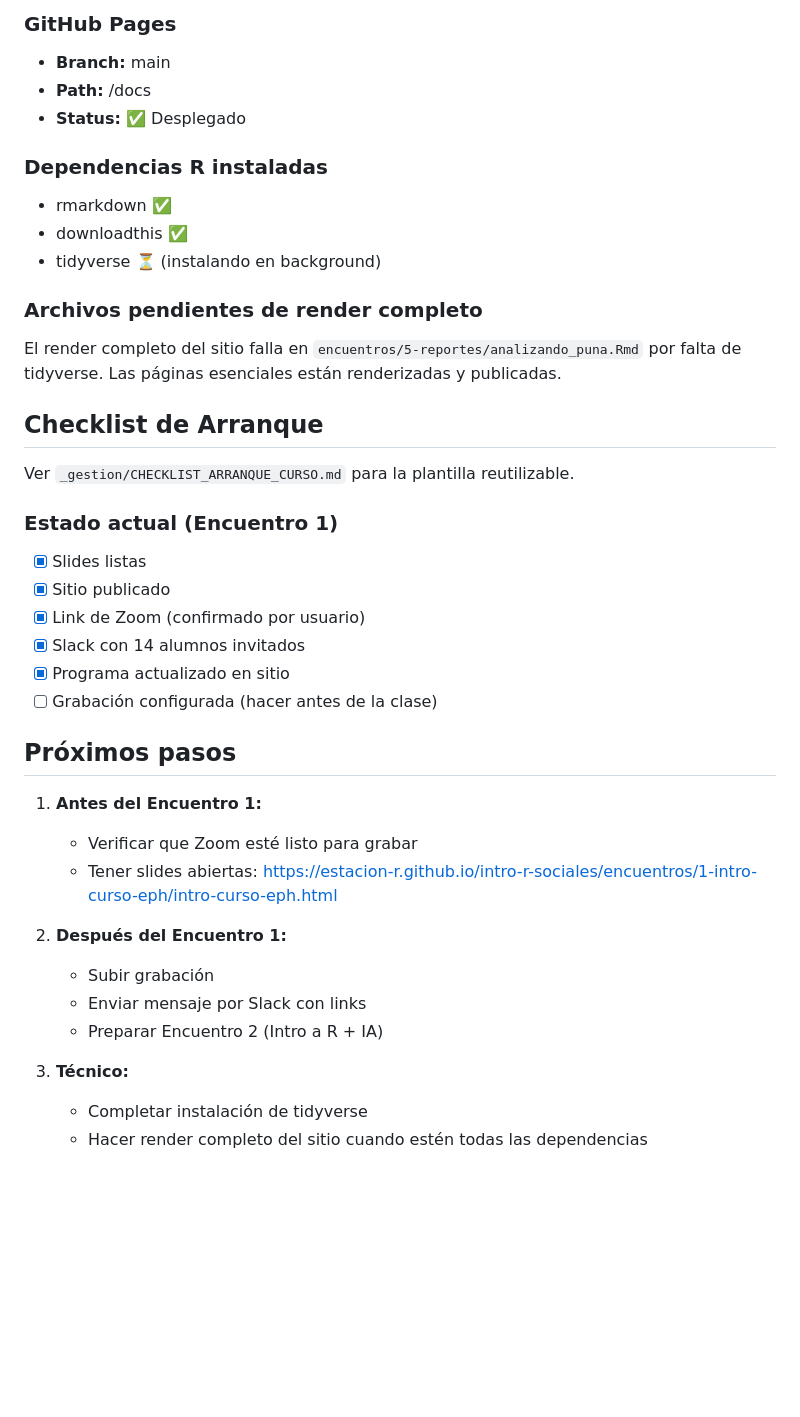
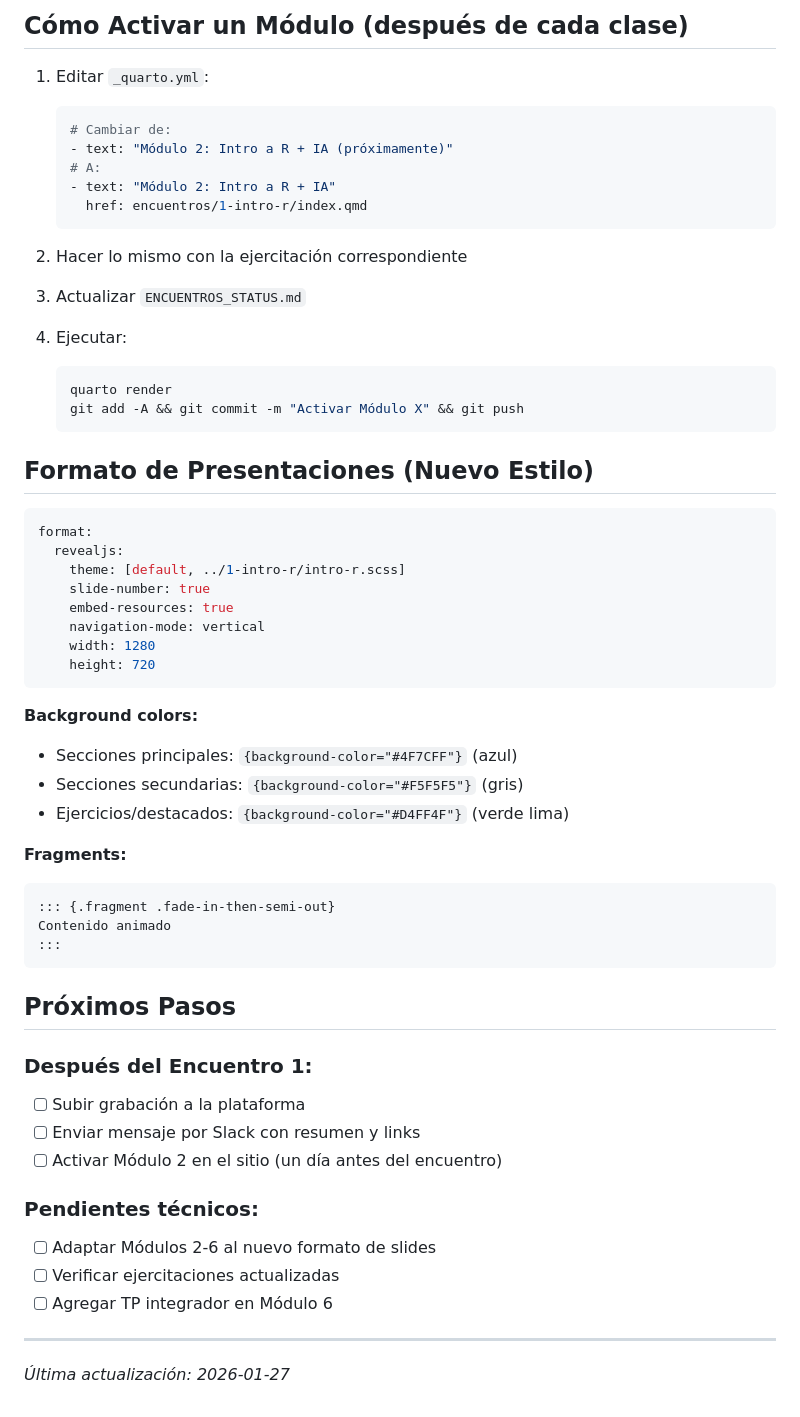
Before and after one commit to Estacion-R/intro-r-sociales, a Markdown page: ESTADO_CURSO.md, the part around one of its changes. Drawn GitHub-style; blank space fills up the shorter version.

````diff
--- a/ESTADO_CURSO.md
+++ b/ESTADO_CURSO.md
@@ -62,41 +51,61 @@
 
-### GitHub Pages
-- **Branch:** main
-- **Path:** /docs
-- **Status:** ✅ Desplegado
+## Cómo Activar un Módulo (después de cada clase)
 
-### Dependencias R instaladas
-- rmarkdown ✅
-- downloadthis ✅
-- tidyverse ⏳ (instalando en background)
+1. Editar `_quarto.yml`:
+   ```yaml
+   # Cambiar de:
+   - text: "Módulo 2: Intro a R + IA (próximamente)"
+   # A:
+   - text: "Módulo 2: Intro a R + IA"
+     href: encuentros/1-intro-r/index.qmd
+   ```
 
-### Archivos pendientes de render completo
-El render completo del sitio falla en `encuentros/5-reportes/analizando_puna.Rmd` por falta de tidyverse.
-Las páginas esenciales están renderizadas y publicadas.
+2. Hacer lo mismo con la ejercitación correspondiente
 
-## Checklist de Arranque
+3. Actualizar `ENCUENTROS_STATUS.md`
 
-Ver `_gestion/CHECKLIST_ARRANQUE_CURSO.md` para la plantilla reutilizable.
+4. Ejecutar:
+   ```bash
+   quarto render
+   git add -A && git commit -m "Activar Módulo X" && git push
+   ```
 
-### Estado actual (Encuentro 1)
-- [x] Slides listas
-- [x] Sitio publicado
-- [x] Link de Zoom (confirmado por usuario)
-- [x] Slack con 14 alumnos invitados
-- [x] Programa actualizado en sitio
-- [ ] Grabación configurada (hacer antes de la clase)
+## Formato de Presentaciones (Nuevo Estilo)
 
-## Próximos pasos
+```yaml
+format:
+  revealjs:
+    theme: [default, ../1-intro-r/intro-r.scss]
+    slide-number: true
+    embed-resources: true
+    navigation-mode: vertical
+    width: 1280
+    height: 720
+```
 
-1. **Antes del Encuentro 1:**
-   - Verificar que Zoom esté listo para grabar
-   - Tener slides abiertas: https://estacion-r.github.io/intro-r-sociales/encuentros/1-intro-curso-eph/intro-curso-eph.html
+**Background colors:**
+- Secciones principales: `{background-color="#4F7CFF"}` (azul)
+- Secciones secundarias: `{background-color="#F5F5F5"}` (gris)
+- Ejercicios/destacados: `{background-color="#D4FF4F"}` (verde lima)
 
-2. **Después del Encuentro 1:**
-   - Subir grabación
-   - Enviar mensaje por Slack con links
-   - Preparar Encuentro 2 (Intro a R + IA)
+**Fragments:**
+```markdown
+::: {.fragment .fade-in-then-semi-out}
+Contenido animado
+:::
+```
 
-3. **Técnico:**
-   - Completar instalación de tidyverse
-   - Hacer render completo del sitio cuando estén todas las dependencias
+## Próximos Pasos
+
+### Después del Encuentro 1:
+- [ ] Subir grabación a la plataforma
+- [ ] Enviar mensaje por Slack con resumen y links
+- [ ] Activar Módulo 2 en el sitio (un día antes del encuentro)
+
+### Pendientes técnicos:
+- [ ] Adaptar Módulos 2-6 al nuevo formato de slides
+- [ ] Verificar ejercitaciones actualizadas
+- [ ] Agregar TP integrador en Módulo 6
+
+---
+*Última actualización: 2026-01-27*
````
Also changed, not shown: other parts of ESTADO_CURSO.md (+28 -39 lines).
